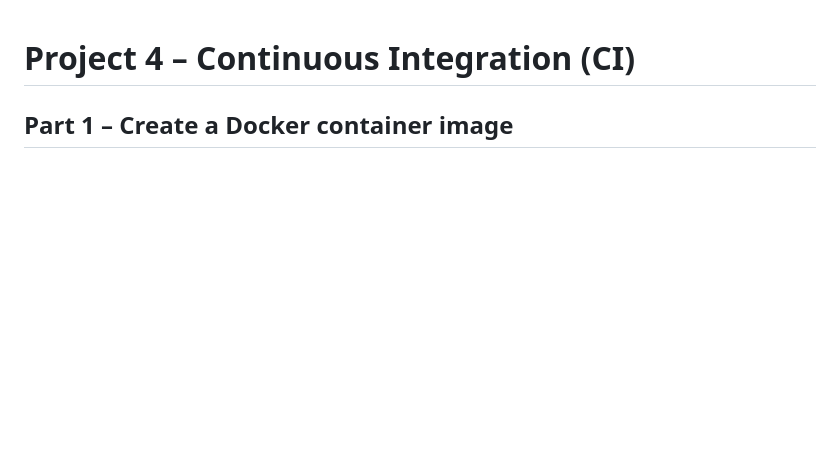
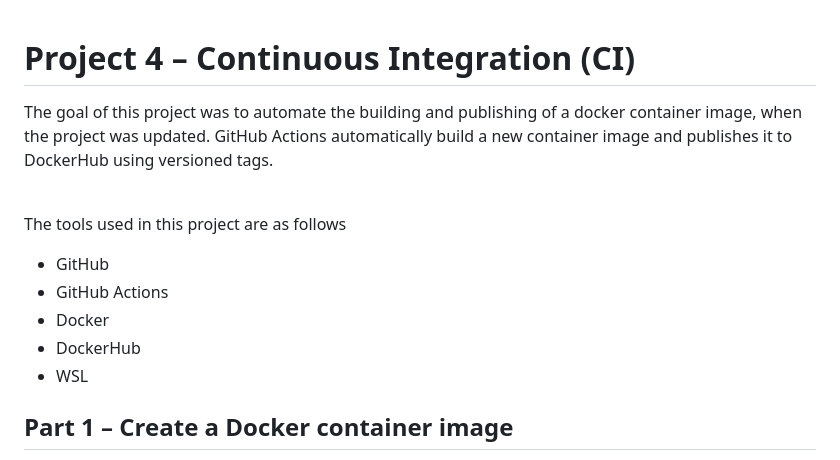
Before and after one commit to WSU-kduncan/cicdf25-ryanshanley7, a Markdown page: README-CI.md, the part around the change. Drawn GitHub-style; blank space fills up the shorter version.

```diff
--- a/README-CI.md
+++ b/README-CI.md
@@ -1,4 +1,13 @@
 # Project 4 – Continuous Integration (CI)
+The goal of this project was to automate the building and publishing of a docker container image, when the project was updated. GitHub Actions automatically build a new container image and publishes it to DockerHub using versioned tags.<br><br>
+
+The tools used in this project are as follows
+- GitHub
+- GitHub Actions
+- Docker
+- DockerHub
+- WSL
+
 ## Part 1 – Create a Docker container image
 
 In this section I created a docker container image, which hosts my Honda Civic Type R website using Apache HTTP server (httpd:2.4) <br>
```
